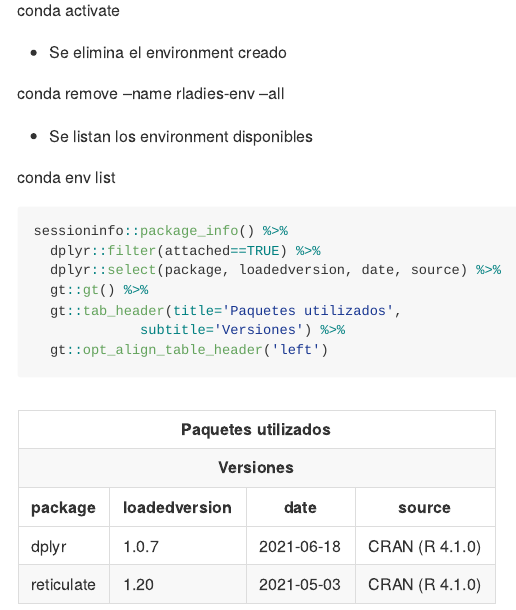
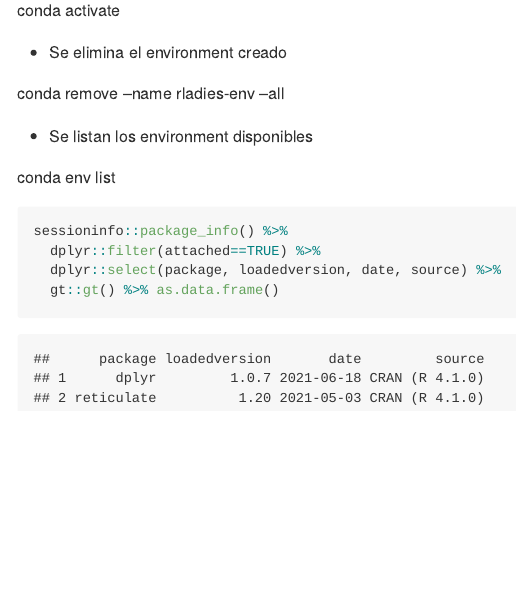
Before and after one commit to karbartolome/rladies_charlas, an R Markdown document (01_r_python/03_condaenvs/03_conda_envs.Rmd): the page in a window 1100 px wide, from 4700 px down. The pictures show the output file 01_r_python/03_condaenvs/03_conda_envs.md that the author committed with the source, drawn offline in the style of GitHub.

Commit message:
Correcciones notebooks

````diff
--- a/01_r_python/03_condaenvs/03_conda_envs.Rmd
+++ b/01_r_python/03_condaenvs/03_conda_envs.Rmd
@@ -161,8 +161,5 @@ conda env list
 sessioninfo::package_info() %>%
   dplyr::filter(attached==TRUE) %>%
   dplyr::select(package, loadedversion, date, source) %>%
-  gt::gt() %>%
-  gt::tab_header(title='Paquetes utilizados',
-             subtitle='Versiones') %>%
-  gt::opt_align_table_header('left')
+  gt::gt() %>% as.data.frame()
 ```
````
Also changed, not shown: 01_r_python/04_rmarkdown_param/04_r_python_parametrizado.Rmd (+1 -4 lines), 01_r_python/03_condaenvs/03_conda_envs.md, 01_r_python/04_rmarkdown_param/04_r_python_parametrizado.html.
